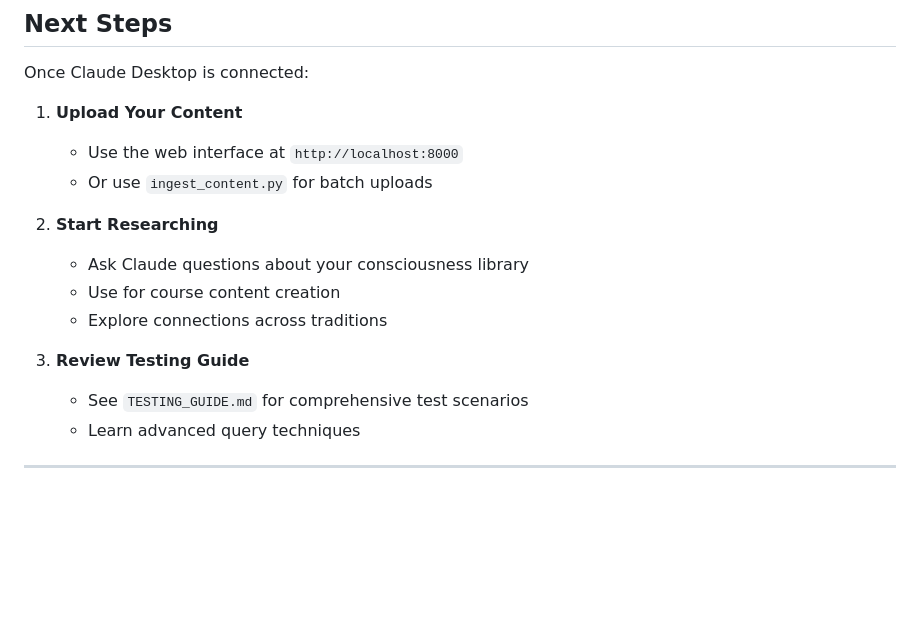
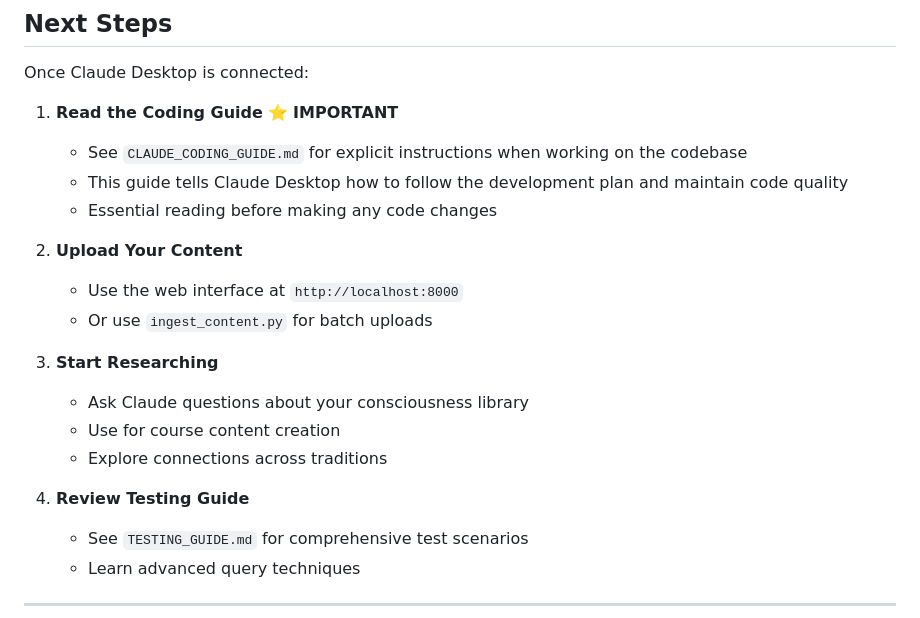
Before and after one commit to karre4747/consciousness-rag, a Markdown page: docs/reference/CLAUDE_DESKTOP_SETUP.md, the part around the change. Drawn GitHub-style; blank space fills up the shorter version.

Commit message:
Update CLAUDE_DESKTOP_SETUP.md to emphasize the importance of reading the Coding Guide before uploading content, and adjust the numbering of subsequent steps accordingly.

```diff
--- a/docs/reference/CLAUDE_DESKTOP_SETUP.md
+++ b/docs/reference/CLAUDE_DESKTOP_SETUP.md
@@ -634,16 +634,21 @@ Use this to verify your setup:
 
 Once Claude Desktop is connected:
 
-1. **Upload Your Content**
+1. **Read the Coding Guide** ⭐ **IMPORTANT**
+   - See `CLAUDE_CODING_GUIDE.md` for explicit instructions when working on the codebase
+   - This guide tells Claude Desktop how to follow the development plan and maintain code quality
+   - Essential reading before making any code changes
+
+2. **Upload Your Content**
    - Use the web interface at `http://localhost:8000`
    - Or use `ingest_content.py` for batch uploads
 
-2. **Start Researching**
+3. **Start Researching**
    - Ask Claude questions about your consciousness library
    - Use for course content creation
    - Explore connections across traditions
 
-3. **Review Testing Guide**
+4. **Review Testing Guide**
    - See `TESTING_GUIDE.md` for comprehensive test scenarios
    - Learn advanced query techniques
 
```
Also changed, not shown: docs/reference/CLAUDE_CODING_GUIDE.md (added, +391 -0 lines), docs/reference/EVOLVE_DEV_PLAYBOOK.md (added, +31 -0 lines).
